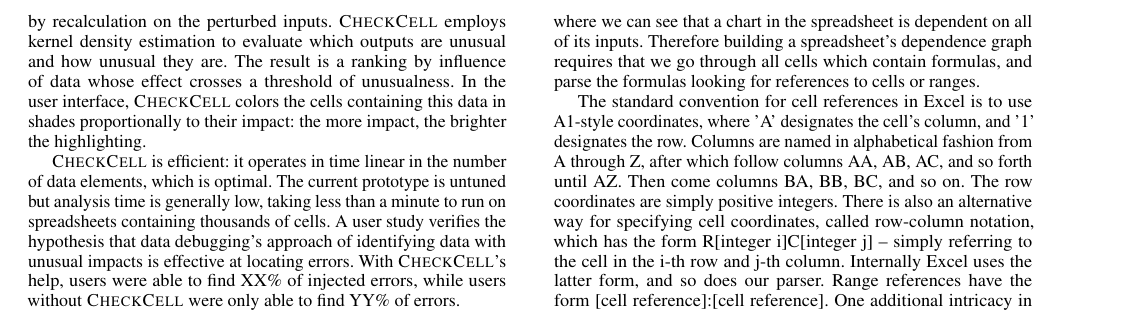
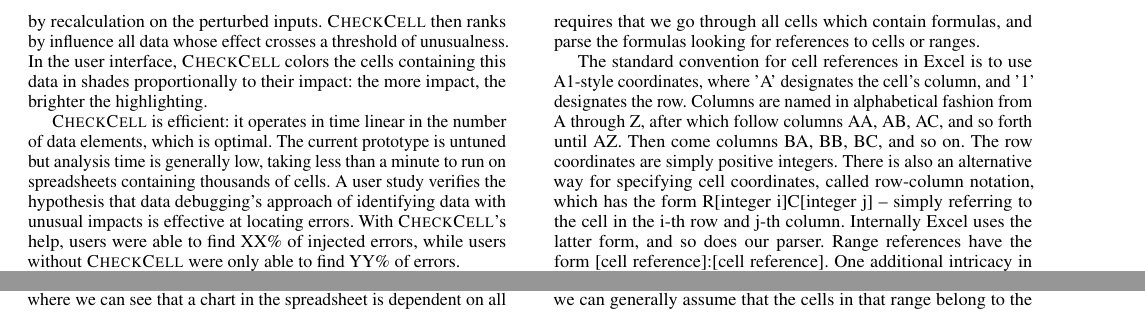
Before and after one commit to plasma-umass/DataDebug, a LaTeX paper (PLDI-2012/main.tex, which reads PLDI-2012/introduction.tex): part of page 2 of 4 before the commit and two parts of page 2 of 4 after it, the two joined at a grey line, cut so that both start at the same text. Compiled offline with pdfLaTeX; a missing font is replaced by an installed copy or a similar font.

Commit message:
Removed kernel density thing.

```diff
--- a/PLDI-2012/introduction.tex
+++ b/PLDI-2012/introduction.tex
@@ -100,12 +100,11 @@
 form the leaves. \checkcell{} then performs a statistical perturbation
 analysis of the effect of inclusion or exclusion of individual cells,
 measuring their impact on the spreadsheet's outputs by recalculation
-on the perturbed inputs. \checkcell{} employs kernel density
-estimation to evaluate which outputs are unusual and how unusual they
-are. The result is a ranking by influence of data whose effect crosses
-a threshold of unusualness. In the user interface, \checkcell{} colors
-the cells containing this data in shades proportionally to their
-impact: the more impact, the brighter the highlighting.
+on the perturbed inputs. \checkcell{} then ranks by influence all
+data whose effect crosses a threshold of unusualness. In the user
+interface, \checkcell{} colors the cells containing this data in
+shades proportionally to their impact: the more impact, the brighter
+the highlighting.
 
 \checkcell{} is efficient: it operates in time linear in the number
 of data elements, which is optimal. The current prototype is untuned
```
